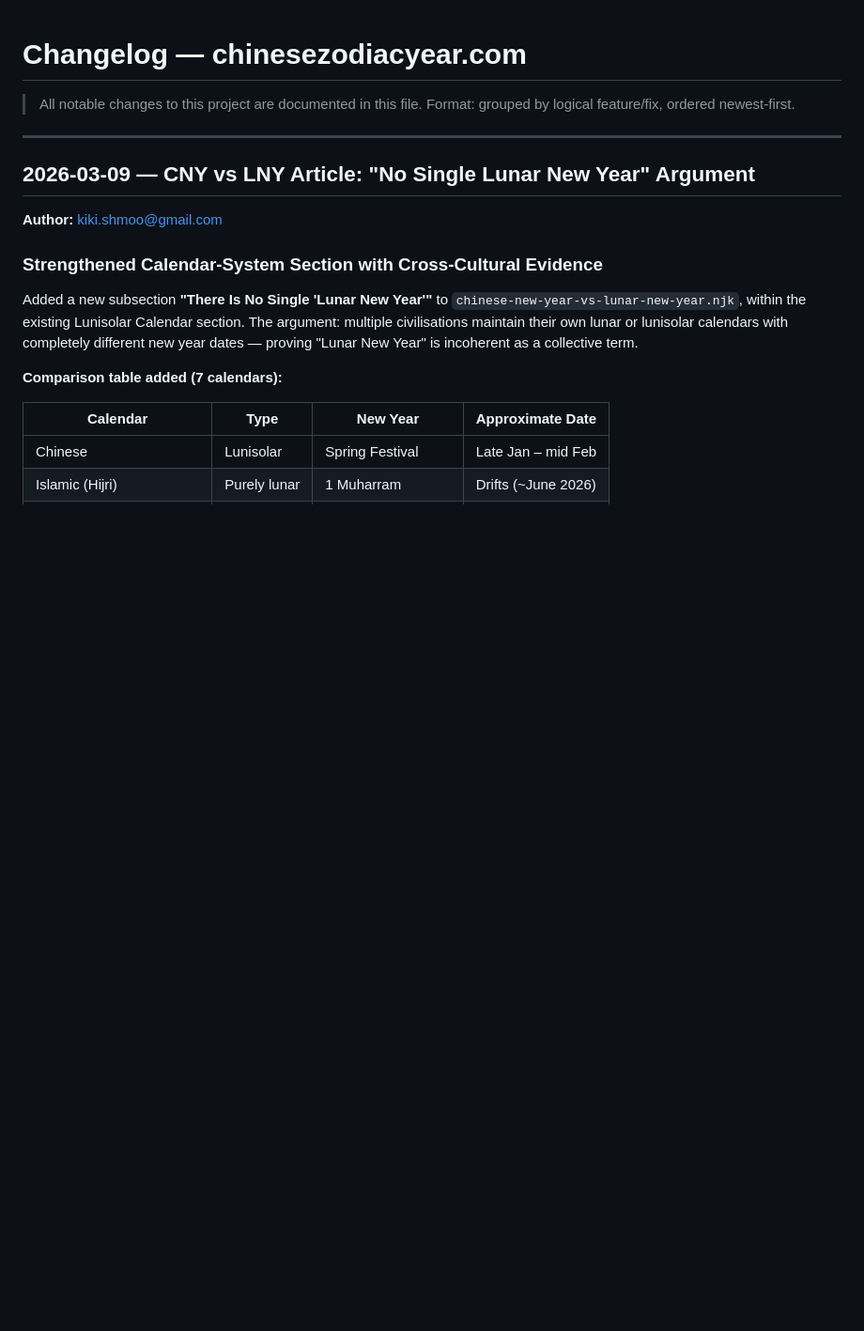
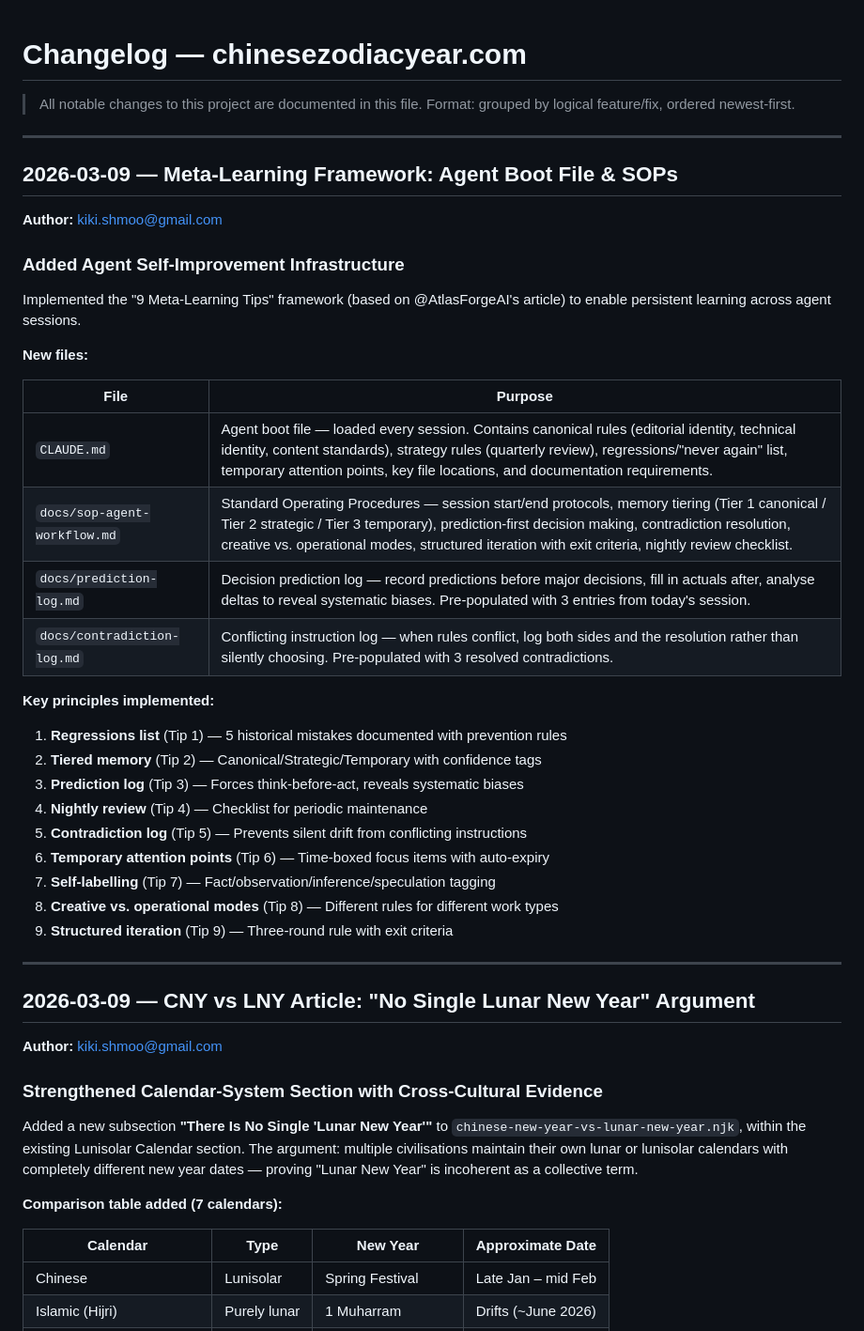
Before and after one commit to kikishmoo/chinesezodiacyear.com, a Markdown page: CHANGELOG.md, the part around the change. Shown at 94% size. GitHub-like rendering; blank space fills up the shorter version.

Commit message:
Update CHANGELOG with meta-learning framework entry
Co-Authored-By: Claude Opus 4.6 <noreply@anthropic.com>

```diff
--- a/CHANGELOG.md
+++ b/CHANGELOG.md
@@ -2,6 +2,36 @@
 
 > All notable changes to this project are documented in this file.
 > Format: grouped by logical feature/fix, ordered newest-first.
+
+---
+
+## 2026-03-09 — Meta-Learning Framework: Agent Boot File & SOPs
+
+**Author:** kiki.shmoo@gmail.com
+
+### Added Agent Self-Improvement Infrastructure
+
+Implemented the "9 Meta-Learning Tips" framework (based on @AtlasForgeAI's article) to enable persistent learning across agent sessions.
+
+**New files:**
+
+| File | Purpose |
+|------|---------|
+| `CLAUDE.md` | Agent boot file — loaded every session. Contains canonical rules (editorial identity, technical identity, content standards), strategy rules (quarterly review), regressions/"never again" list, temporary attention points, key file locations, and documentation requirements. |
+| `docs/sop-agent-workflow.md` | Standard Operating Procedures — session start/end protocols, memory tiering (Tier 1 canonical / Tier 2 strategic / Tier 3 temporary), prediction-first decision making, contradiction resolution, creative vs. operational modes, structured iteration with exit criteria, nightly review checklist. |
+| `docs/prediction-log.md` | Decision prediction log — record predictions before major decisions, fill in actuals after, analyse deltas to reveal systematic biases. Pre-populated with 3 entries from today's session. |
+| `docs/contradiction-log.md` | Conflicting instruction log — when rules conflict, log both sides and the resolution rather than silently choosing. Pre-populated with 3 resolved contradictions. |
+
+**Key principles implemented:**
+1. **Regressions list** (Tip 1) — 5 historical mistakes documented with prevention rules
+2. **Tiered memory** (Tip 2) — Canonical/Strategic/Temporary with confidence tags
+3. **Prediction log** (Tip 3) — Forces think-before-act, reveals systematic biases
+4. **Nightly review** (Tip 4) — Checklist for periodic maintenance
+5. **Contradiction log** (Tip 5) — Prevents silent drift from conflicting instructions
+6. **Temporary attention points** (Tip 6) — Time-boxed focus items with auto-expiry
+7. **Self-labelling** (Tip 7) — Fact/observation/inference/speculation tagging
+8. **Creative vs. operational modes** (Tip 8) — Different rules for different work types
+9. **Structured iteration** (Tip 9) — Three-round rule with exit criteria
 
 ---
 
```
